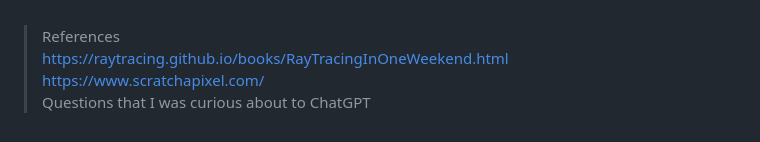
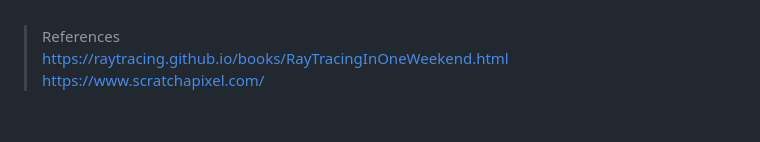
Before and after one commit to ciao-yujintonic/msc-portfolio, a Markdown page: mini-projects/ray-tracer/README.md, the part around the change. GitHub-like rendering.

Commit message:
Remove curious questions from README

```diff
--- a/mini-projects/ray-tracer/README.md
+++ b/mini-projects/ray-tracer/README.md
@@ -189,4 +189,3 @@ This helped me understand the limitation of direct illumination and why real sce
 > References <br/>
 > https://raytracing.github.io/books/RayTracingInOneWeekend.html <br/>
 > https://www.scratchapixel.com/ <br/>
-> Questions that I was curious about to ChatGPT
```
